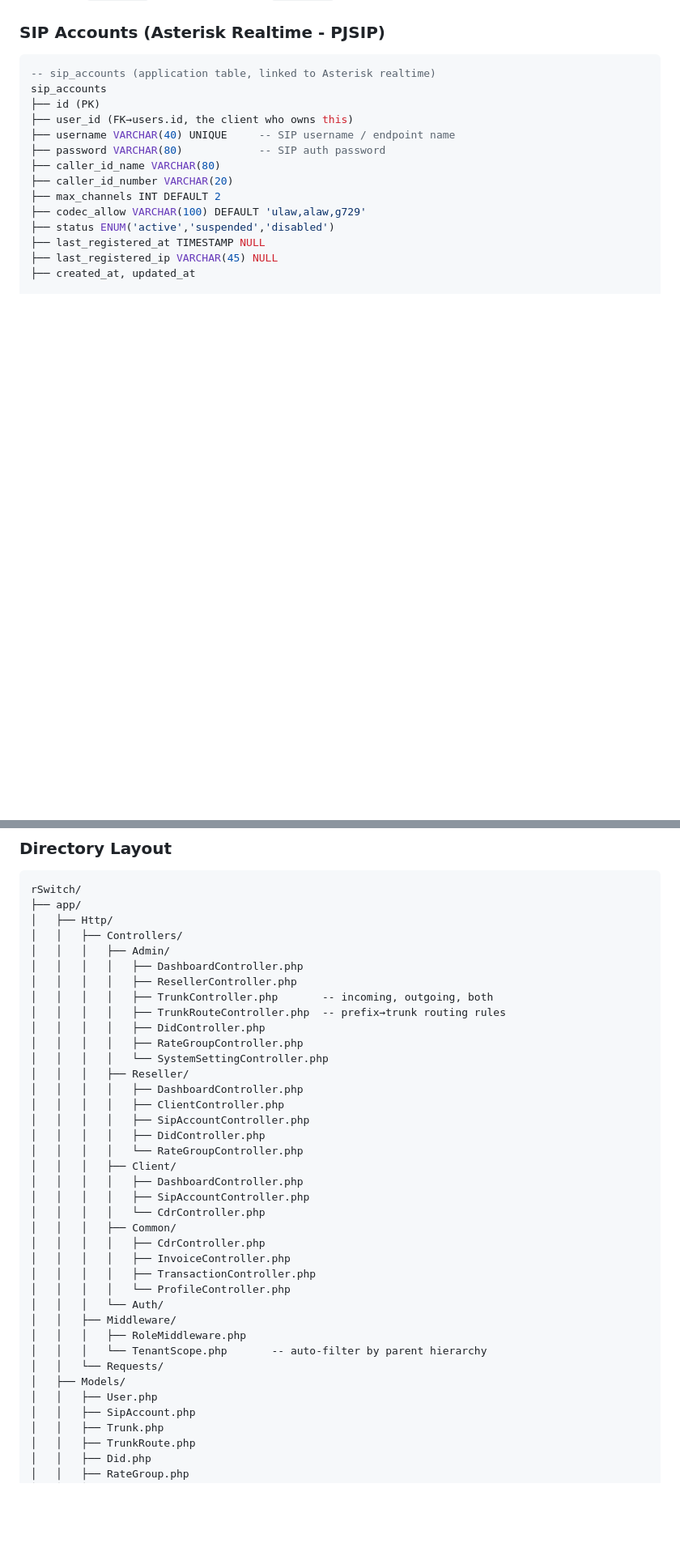
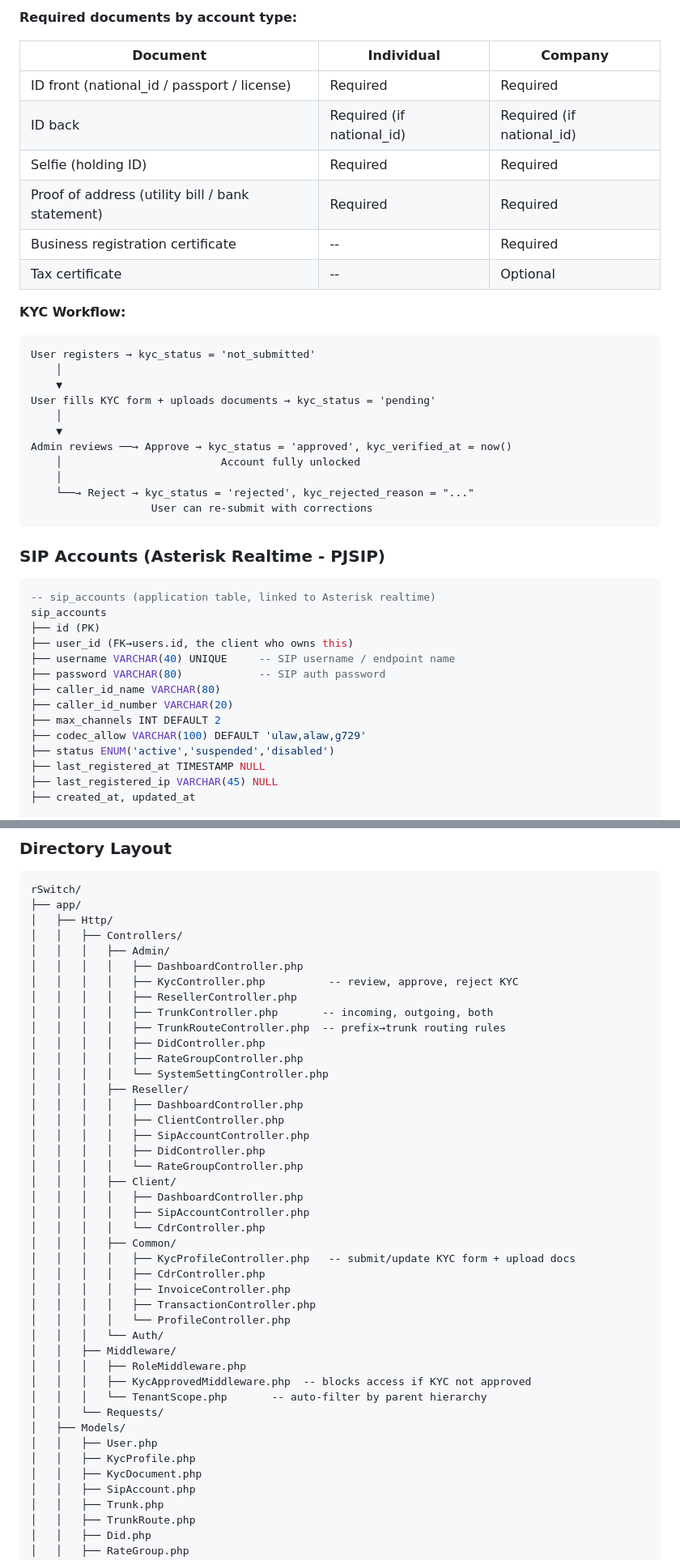
Before and after one commit to golamrabbany/rSwitch, a Markdown page: SOFTSWITCH_MVP_PLAN.md, 2 parts joined by grey strips. Shown at 81% size. Rendered like a GitHub page; blank space fills up the shorter version.

````diff
--- a/SOFTSWITCH_MVP_PLAN.md
+++ b/SOFTSWITCH_MVP_PLAN.md
@@ -40,3 +91,28 @@ users
+**Required documents by account type:**
+
+| Document | Individual | Company |
+|---|---|---|
+| ID front (national_id / passport / license) | Required | Required |
+| ID back | Required (if national_id) | Required (if national_id) |
+| Selfie (holding ID) | Required | Required |
+| Proof of address (utility bill / bank statement) | Required | Required |
+| Business registration certificate | -- | Required |
+| Tax certificate | -- | Optional |
+
+**KYC Workflow:**
+```
+User registers → kyc_status = 'not_submitted'
+    │
+    ▼
+User fills KYC form + uploads documents → kyc_status = 'pending'
+    │
+    ▼
+Admin reviews ──→ Approve → kyc_status = 'approved', kyc_verified_at = now()
+    │                         Account fully unlocked
+    │
+    └──→ Reject → kyc_status = 'rejected', kyc_rejected_reason = "..."
+                   User can re-submit with corrections
+```
 
 ### SIP Accounts (Asterisk Realtime - PJSIP)
 
@@ -623,6 +699,7 @@ rSwitch/
 │   │   ├── Controllers/
 │   │   │   ├── Admin/
 │   │   │   │   ├── DashboardController.php
+│   │   │   │   ├── KycController.php          -- review, approve, reject KYC
 │   │   │   │   ├── ResellerController.php
 │   │   │   │   ├── TrunkController.php       -- incoming, outgoing, both
 │   │   │   │   ├── TrunkRouteController.php  -- prefix→trunk routing rules
@@ -640,6 +717,7 @@ rSwitch/
 │   │   │   │   ├── SipAccountController.php
 │   │   │   │   └── CdrController.php
 │   │   │   ├── Common/
+│   │   │   │   ├── KycProfileController.php   -- submit/update KYC form + upload docs
 │   │   │   │   ├── CdrController.php
 │   │   │   │   ├── InvoiceController.php
 │   │   │   │   ├── TransactionController.php
@@ -647,10 +725,13 @@ rSwitch/
 │   │   │   └── Auth/
 │   │   ├── Middleware/
 │   │   │   ├── RoleMiddleware.php
+│   │   │   ├── KycApprovedMiddleware.php  -- blocks access if KYC not approved
 │   │   │   └── TenantScope.php       -- auto-filter by parent hierarchy
 │   │   └── Requests/
 │   ├── Models/
 │   │   ├── User.php
+│   │   ├── KycProfile.php
+│   │   ├── KycDocument.php
 │   │   ├── SipAccount.php
 │   │   ├── Trunk.php
 │   │   ├── TrunkRoute.php
````
Also changed, not shown: other parts of SOFTSWITCH_MVP_PLAN.md (+78 -4 lines).
